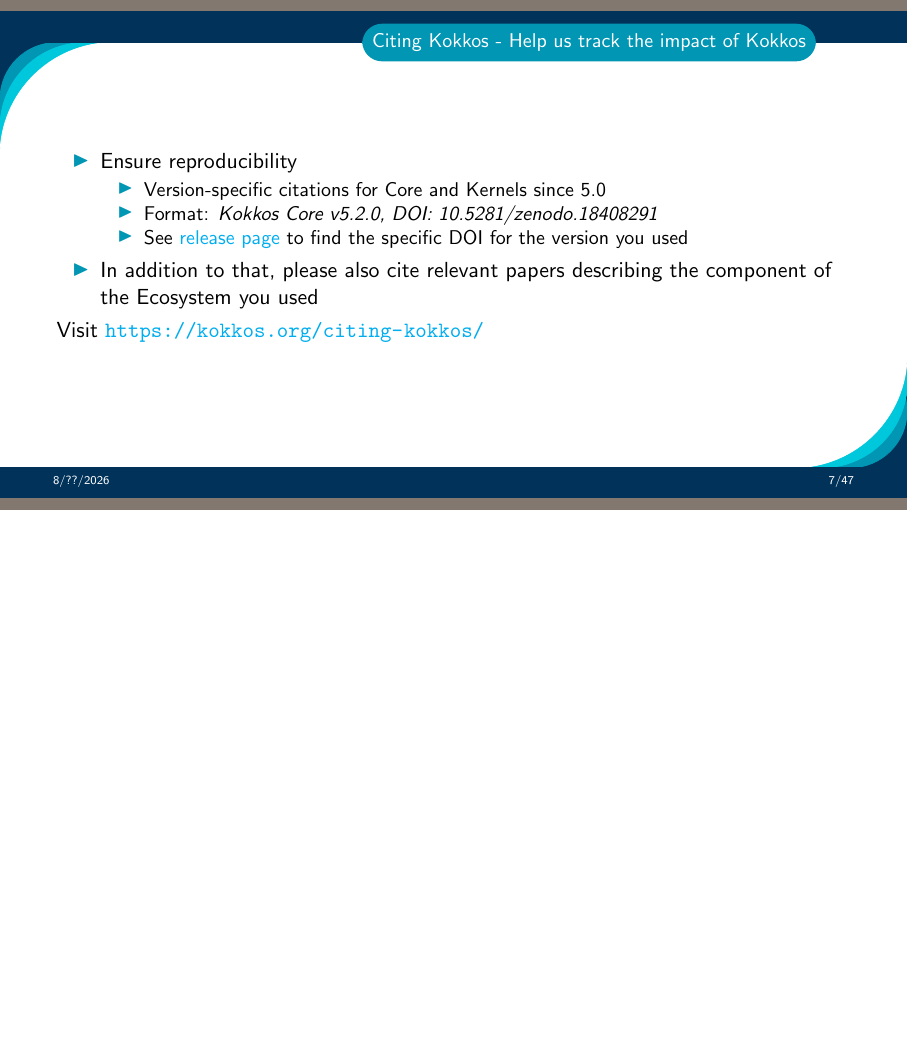
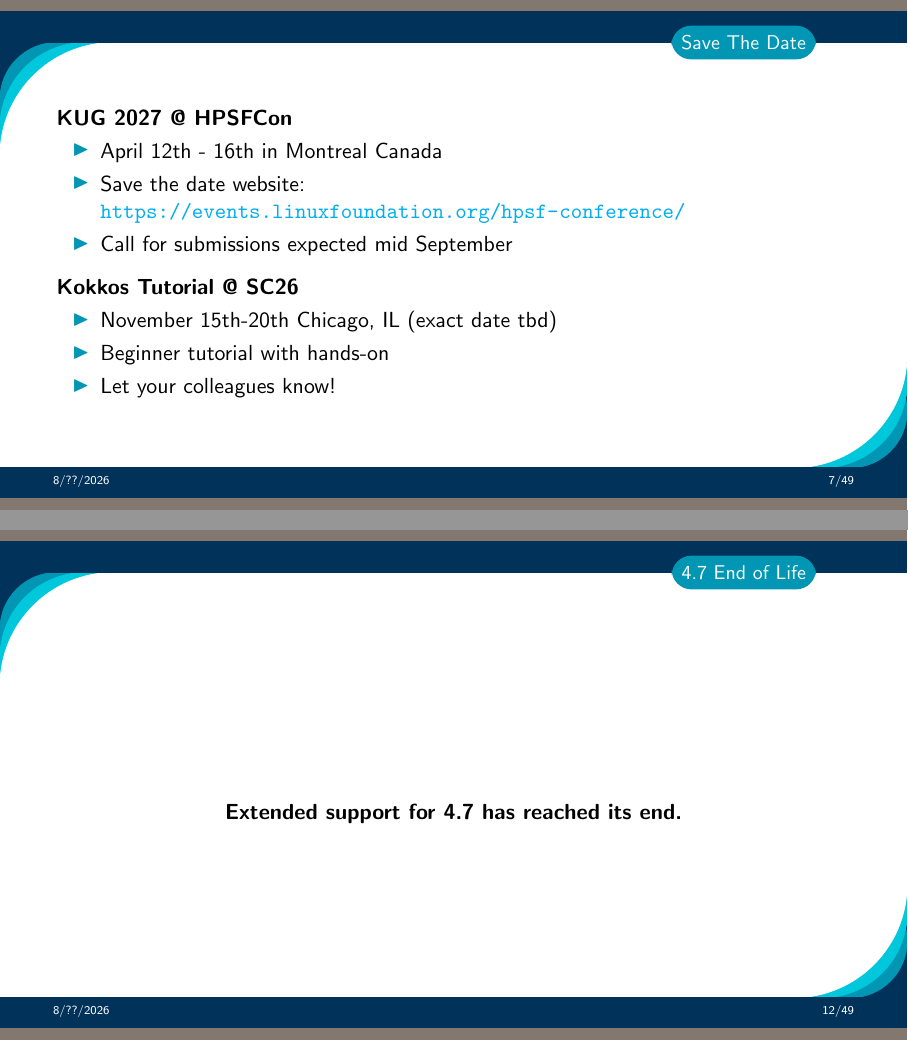
Before and after one commit to kokkos/development, LaTeX slides (ReleaseBriefings/release-52.tex, which reads ReleaseBriefings/5_2/Section_Organizational.tex): page 7 of 47 before the commit and pages 7 and 12 of 49 after it, the two joined at a grey line, the shorter picture padded with empty space. Compiled offline with pdfLaTeX.

Commit message:
Some updates
Signed-off-by: Christian Trott <crtrott@sandia.gov>

```diff
--- a/ReleaseBriefings/5_2/Section_Organizational.tex
+++ b/ReleaseBriefings/5_2/Section_Organizational.tex
@@ -10,6 +10,7 @@
   \textbf{Content:}
   \begin{itemize}
     \item Kokkos User Group @ HPSF Conference '26 (US)
+    \item Save the Date
     \item Mailing Lists
   \end{itemize}
 
@@ -33,13 +34,33 @@
 
 %==========================================================================
 
+\begin{frame}[fragile]{Save The Date}
+
+\textbf{KUG 2027 @ HPSFCon}
+\begin{itemize}
+\item April 12th - 16th in Montreal Canada
+\item Save the date website: \url{https://events.linuxfoundation.org/hpsf-conference/}
+\item Call for submissions expected mid September
+\end{itemize}
+
+\vspace{5pt}
+\textbf{Kokkos Tutorial @ SC26}
+\begin{itemize}
+\item November 15th-20th Chicago, IL (exact date tbd)
+\item Beginner tutorial with hands-on
+\item Let your colleagues know!
+\end{itemize}
+\end{frame}
+
+%==========================================================================
+
 \begin{frame}[fragile]{Citing Kokkos - Help us track the impact of Kokkos}
 
 \begin{itemize}
 \item Ensure reproducibility
   \begin{itemize}
   \item Version-specific citations for Core and Kernels since 5.0
-  \item Format: \emph{Kokkos Core v5.2.0, DOI: 10.5281/zenodo.18408291}
+  \item Format: \emph{Kokkos Core v5.2.0, DOI: 10.5281/zenodo.21648054}
   \item See \href{https://kokkos.org/about/releases/}{release page} to find the specific DOI for the version you used
   \end{itemize}
 \item In addition to that, please also cite relevant papers describing the component of the Ecosystem you used
@@ -120,6 +138,15 @@
 We need to address any blocking bugs or regressions before 5.3.
 \end{block}
 
+\end{frame}
+
+%==========================================================================
+
+\begin{frame}[fragile]{4.7 End of Life}
+\vspace{1.5cm}
+\begin{center}
+   \textbf{Extended support for 4.7 has reached its end.}
+\end{center}
 \end{frame}
 
 %==========================================================================
```
Also changed, not shown: ReleaseBriefings/5_2/Section_Organizational.tex (23 more changed lines).
